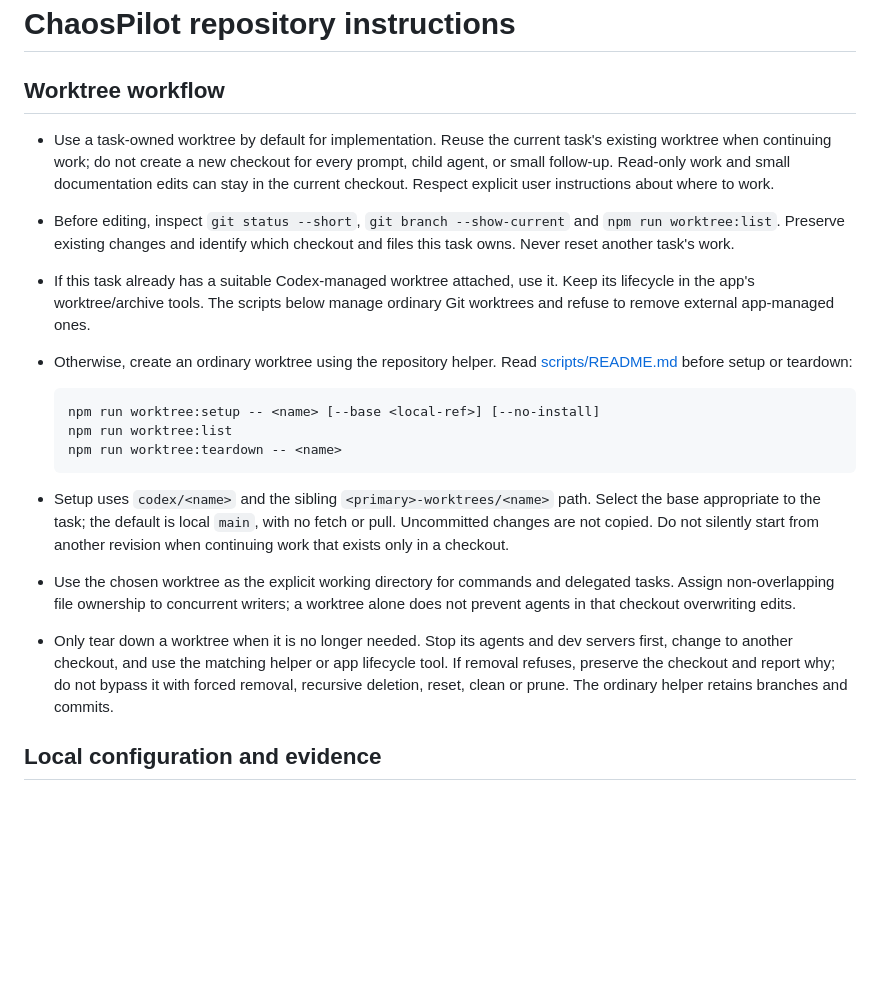
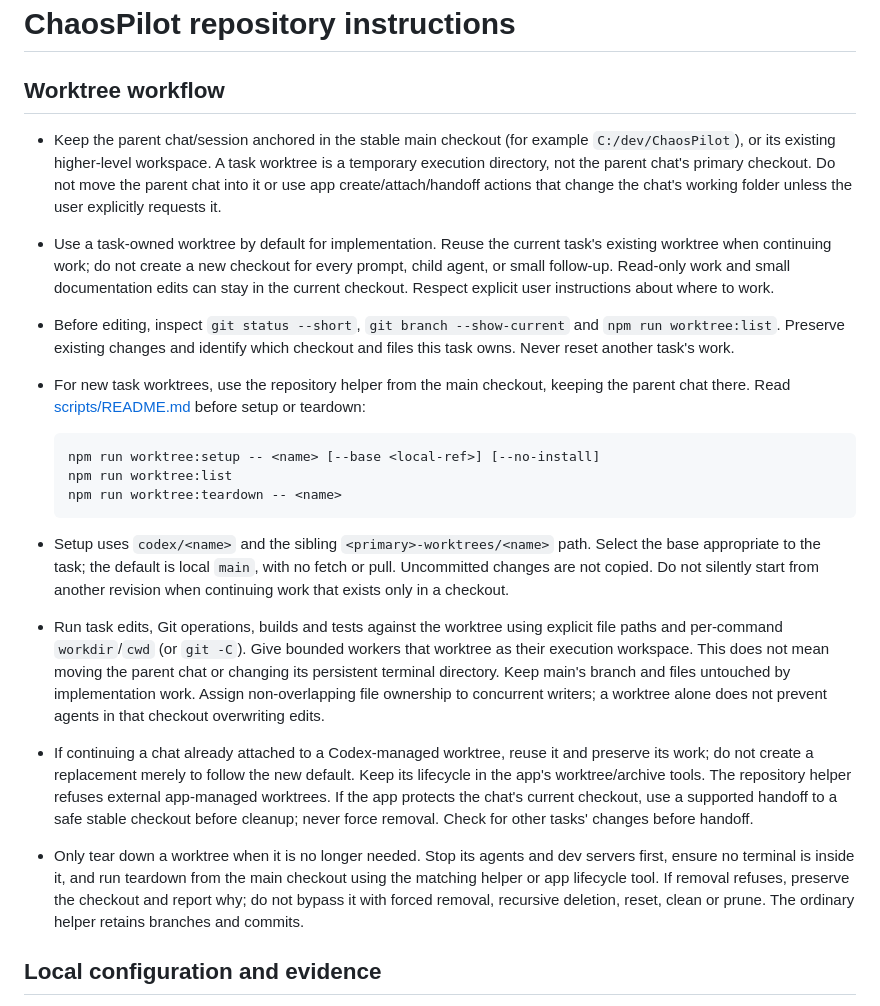
Before and after one commit to Clar17y/ChaosPilot, a Markdown page: AGENTS.md, the part around the change. Rendered like a GitHub page; blank space fills up the shorter version.

````diff
--- a/AGENTS.md
+++ b/AGENTS.md
@@ -2,6 +2,11 @@
 
 ## Worktree workflow
 
+- Keep the parent chat/session anchored in the stable main checkout (for example
+  `C:/dev/ChaosPilot`), or its existing higher-level workspace. A task worktree
+  is a temporary execution directory, not the parent chat's primary checkout.
+  Do not move the parent chat into it or use app create/attach/handoff actions
+  that change the chat's working folder unless the user explicitly requests it.
 - Use a task-owned worktree by default for implementation. Reuse the current
   task's existing worktree when continuing work; do not create a new checkout
   for every prompt, child agent, or small follow-up. Read-only work and small
@@ -10,11 +15,9 @@
 - Before editing, inspect `git status --short`, `git branch --show-current`
   and `npm run worktree:list`. Preserve existing changes and identify which
   checkout and files this task owns. Never reset another task's work.
-- If this task already has a suitable Codex-managed worktree attached, use it.
-  Keep its lifecycle in the app's worktree/archive tools. The scripts below
-  manage ordinary Git worktrees and refuse to remove external app-managed ones.
-- Otherwise, create an ordinary worktree using the repository helper. Read
-  [scripts/README.md](scripts/README.md) before setup or teardown:
+- For new task worktrees, use the repository helper from the main checkout,
+  keeping the parent chat there. Read [scripts/README.md](scripts/README.md)
+  before setup or teardown:
 
   ```sh
   npm run worktree:setup -- <name> [--base <local-ref>] [--no-install]
@@ -26,14 +29,25 @@
   Select the base appropriate to the task; the default is local `main`, with
   no fetch or pull. Uncommitted changes are not copied. Do not silently start
   from another revision when continuing work that exists only in a checkout.
-- Use the chosen worktree as the explicit working directory for commands and
-  delegated tasks. Assign non-overlapping file ownership to concurrent writers;
-  a worktree alone does not prevent agents in that checkout overwriting edits.
+- Run task edits, Git operations, builds and tests against the worktree using
+  explicit file paths and per-command `workdir`/`cwd` (or `git -C`). Give bounded
+  workers that worktree as their execution workspace. This does not mean moving
+  the parent chat or changing its persistent terminal directory. Keep main's
+  branch and files untouched by implementation work. Assign non-overlapping
+  file ownership to concurrent writers; a worktree alone does not prevent
+  agents in that checkout overwriting edits.
+- If continuing a chat already attached to a Codex-managed worktree, reuse it
+  and preserve its work; do not create a replacement merely to follow the new
+  default. Keep its lifecycle in the app's worktree/archive tools. The repository
+  helper refuses external app-managed worktrees. If the app protects the chat's
+  current checkout, use a supported handoff to a safe stable checkout before
+  cleanup; never force removal. Check for other tasks' changes before handoff.
 - Only tear down a worktree when it is no longer needed. Stop its agents and
-  dev servers first, change to another checkout, and use the matching helper or
-  app lifecycle tool. If removal refuses, preserve the checkout and report why;
-  do not bypass it with forced removal, recursive deletion, reset, clean or prune.
-  The ordinary helper retains branches and commits.
+  dev servers first, ensure no terminal is inside it, and run teardown from the
+  main checkout using the matching helper or app lifecycle tool. If removal
+  refuses, preserve the checkout and report why; do not bypass it with forced
+  removal, recursive deletion, reset, clean or prune. The ordinary helper retains
+  branches and commits.
 
 ## Local configuration and evidence
 
````
Also changed, not shown: README.md (+3 -1 lines), scripts/README.md (+37 -3 lines).
